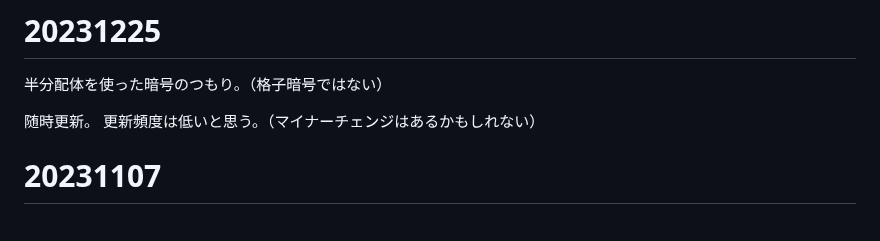
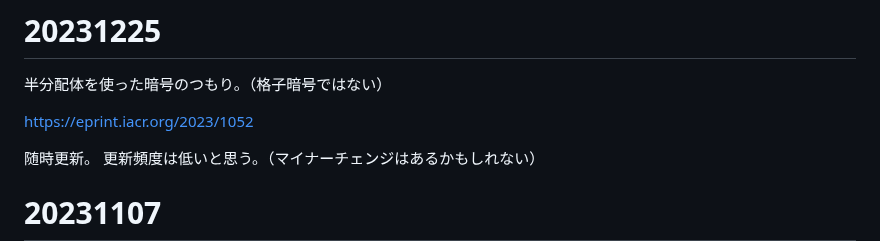
Before and after one commit to anang0g0/ENDLP, a Markdown page: README.md, the part around the change. Rendered like a GitHub page; blank space fills up the shorter version.

```diff
--- a/README.md
+++ b/README.md
@@ -1,5 +1,7 @@
 # 20231225
 半分配体を使った暗号のつもり。（格子暗号ではない）
+
+https://eprint.iacr.org/2023/1052
 
 随時更新。
 更新頻度は低いと思う。（マイナーチェンジはあるかもしれない）
```
